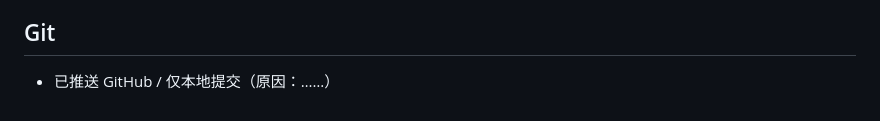
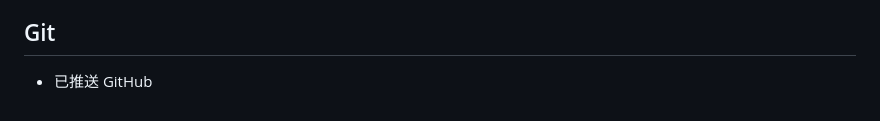
Before and after one commit to icdyso/namefight_pro, a Markdown page: docs/updates/2026-09-17-v3.10.0.md, the part around one of its changes. Drawn GitHub-style.

```diff
--- a/docs/updates/2026-09-17-v3.10.0.md
+++ b/docs/updates/2026-09-17-v3.10.0.md
@@ -50,4 +50,4 @@
 
 ## Git
 
-- 已推送 GitHub / 仅本地提交（原因：……）
+- 已推送 GitHub
```
Also changed, not shown: other parts of docs/updates/2026-09-17-v3.10.0.md (+1 -1 lines).
